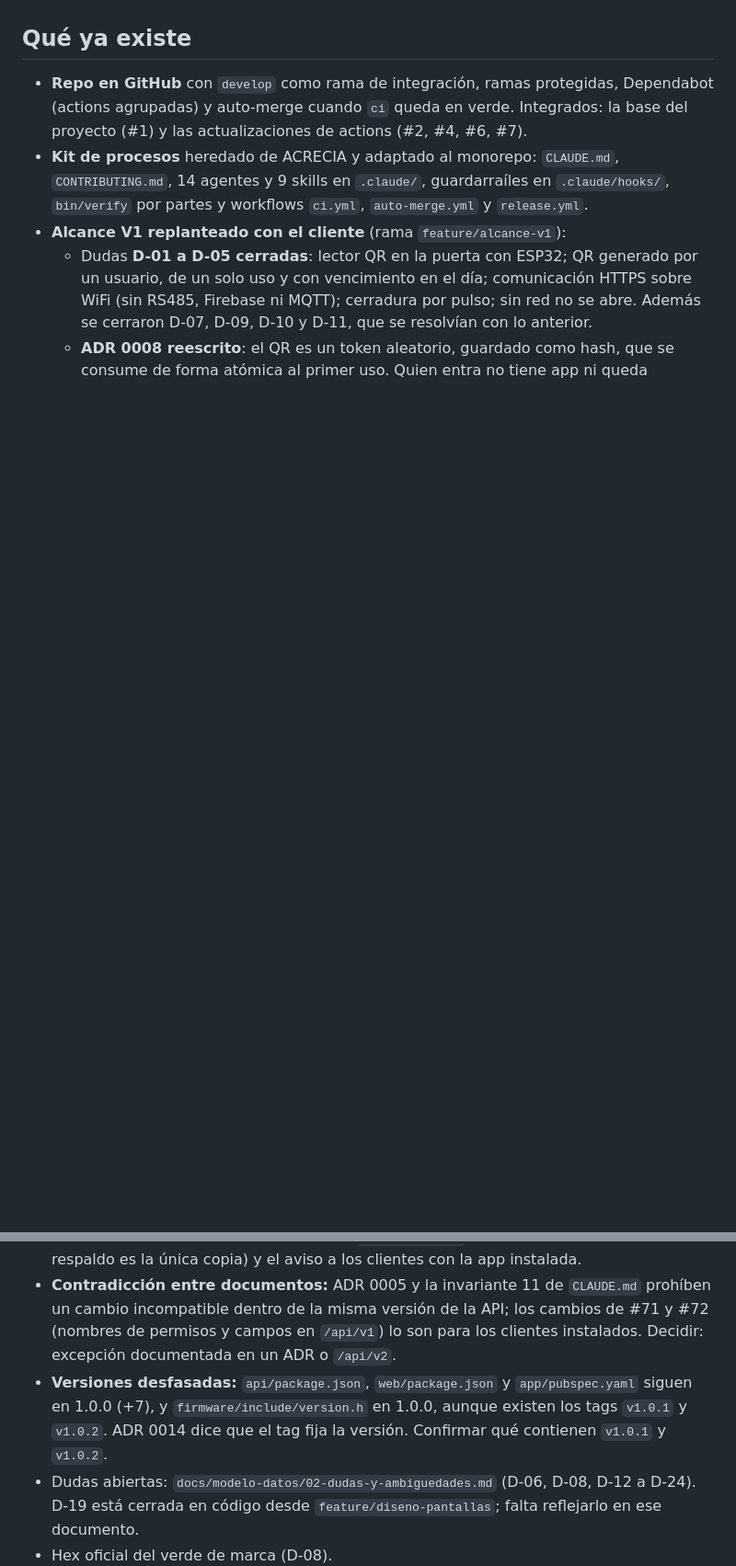
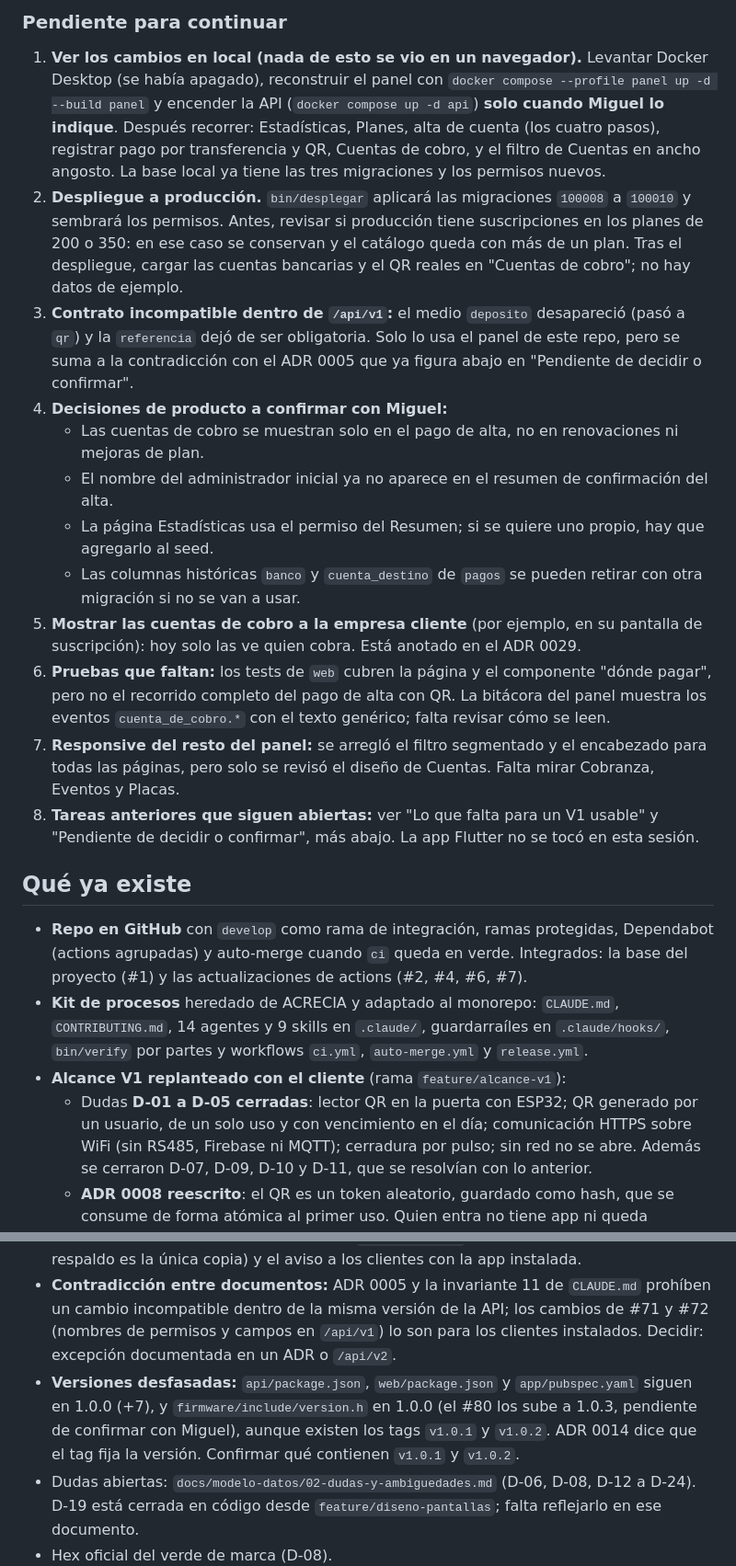
Before and after one commit to Agrocom-SRL/Qr-access, a Markdown page: docs/gestion/estado_proyecto.md, 2 parts joined by grey strips. Shown at 92% size. GitHub-like rendering; blank space fills up the shorter version.

```diff
--- a/docs/gestion/estado_proyecto.md
+++ b/docs/gestion/estado_proyecto.md
@@ -4,3 +22,17 @@
+### Pendiente para continuar
+
+1. **Ver los cambios en local (nada de esto se vio en un navegador).** Levantar Docker Desktop (se había apagado), reconstruir el panel con `docker compose --profile panel up -d --build panel` y encender la API (`docker compose up -d api`) **solo cuando Miguel lo indique**. Después recorrer: Estadísticas, Planes, alta de cuenta (los cuatro pasos), registrar pago por transferencia y QR, Cuentas de cobro, y el filtro de Cuentas en ancho angosto. La base local ya tiene las tres migraciones y los permisos nuevos.
+2. **Despliegue a producción.** `bin/desplegar` aplicará las migraciones `100008` a `100010` y sembrará los permisos. Antes, revisar si producción tiene suscripciones en los planes de 200 o 350: en ese caso se conservan y el catálogo queda con más de un plan. Tras el despliegue, cargar las cuentas bancarias y el QR reales en "Cuentas de cobro"; no hay datos de ejemplo.
+3. **Contrato incompatible dentro de `/api/v1`:** el medio `deposito` desapareció (pasó a `qr`) y la `referencia` dejó de ser obligatoria. Solo lo usa el panel de este repo, pero se suma a la contradicción con el ADR 0005 que ya figura abajo en "Pendiente de decidir o confirmar".
+4. **Decisiones de producto a confirmar con Miguel:**
+   - Las cuentas de cobro se muestran solo en el pago de alta, no en renovaciones ni mejoras de plan.
+   - El nombre del administrador inicial ya no aparece en el resumen de confirmación del alta.
+   - La página Estadísticas usa el permiso del Resumen; si se quiere uno propio, hay que agregarlo al seed.
+   - Las columnas históricas `banco` y `cuenta_destino` de `pagos` se pueden retirar con otra migración si no se van a usar.
+5. **Mostrar las cuentas de cobro a la empresa cliente** (por ejemplo, en su pantalla de suscripción): hoy solo las ve quien cobra. Está anotado en el ADR 0029.
+6. **Pruebas que faltan:** los tests de `web` cubren la página y el componente "dónde pagar", pero no el recorrido completo del pago de alta con QR. La bitácora del panel muestra los eventos `cuenta_de_cobro.*` con el texto genérico; falta revisar cómo se leen.
+7. **Responsive del resto del panel:** se arregló el filtro segmentado y el encabezado para todas las páginas, pero solo se revisó el diseño de Cuentas. Falta mirar Cobranza, Eventos y Placas.
+8. **Tareas anteriores que siguen abiertas:** ver "Lo que falta para un V1 usable" y "Pendiente de decidir o confirmar", más abajo. La app Flutter no se tocó en esta sesión.
 
 ## Qué ya existe
 
@@ -117,7 +149,7 @@ Lo que entró después de la versión anterior de este documento. Los números s
 - **Jerarquía de usuarios (ADR 0028, 2026-10-20):** implementada en `develop` (#59-#68, #71 y #72). Quedan la revisión visual (pendiente real), el rótulo "Registrar pago" en cobranza (`docs/gestion/jerarquia-de-usuarios.md` §6.3) y los textos en/pt (#74, abierto). Las marcas por punto están en ese documento.
 - **Release con cambio incompatible (versión 1.0.3, decidida por Miguel; reinicio de la base de producción aprobado):** plan en `docs/gestion/release-jerarquia.md`. **No se publicó tag ni se desplegó.** Pendiente de Miguel: la versión, el reinicio de la base de producción (borra cuentas, bitácora y `eventos_acceso` de la primera prueba; el respaldo es la única copia) y el aviso a los clientes con la app instalada.
 - **Contradicción entre documentos:** ADR 0005 y la invariante 11 de `CLAUDE.md` prohíben un cambio incompatible dentro de la misma versión de la API; los cambios de #71 y #72 (nombres de permisos y campos en `/api/v1`) lo son para los clientes instalados. Decidir: excepción documentada en un ADR o `/api/v2`.
-- **Versiones desfasadas:** `api/package.json`, `web/package.json` y `app/pubspec.yaml` siguen en 1.0.0 (+7), y `firmware/include/version.h` en 1.0.0, aunque existen los tags `v1.0.1` y `v1.0.2`. ADR 0014 dice que el tag fija la versión. Confirmar qué contienen `v1.0.1` y `v1.0.2`.
+- **Versiones desfasadas:** `api/package.json`, `web/package.json` y `app/pubspec.yaml` siguen en 1.0.0 (+7), y `firmware/include/version.h` en 1.0.0 (el #80 los sube a 1.0.3, pendiente de confirmar con Miguel), aunque existen los tags `v1.0.1` y `v1.0.2`. ADR 0014 dice que el tag fija la versión. Confirmar qué contienen `v1.0.1` y `v1.0.2`.
 - Dudas abiertas: `docs/modelo-datos/02-dudas-y-ambiguedades.md` (D-06, D-08, D-12 a D-24). D-19 está cerrada en código desde `feature/diseno-pantallas`; falta reflejarlo en ese documento.
 - Hex oficial del verde de marca (D-08).
 - Servidor de producción y DNS (D-13): **resuelto en parte.** Producción corre en `acceso.agrocom.com.bo` (CT 120, NPMplus, `docs/gestion/despliegue.md`). Falta confirmar la CA que embebe el firmware (hoy, ISRG Root X1 de Let's Encrypt).
```
Also changed, not shown: other parts of docs/gestion/estado_proyecto.md (+21 -3 lines).
